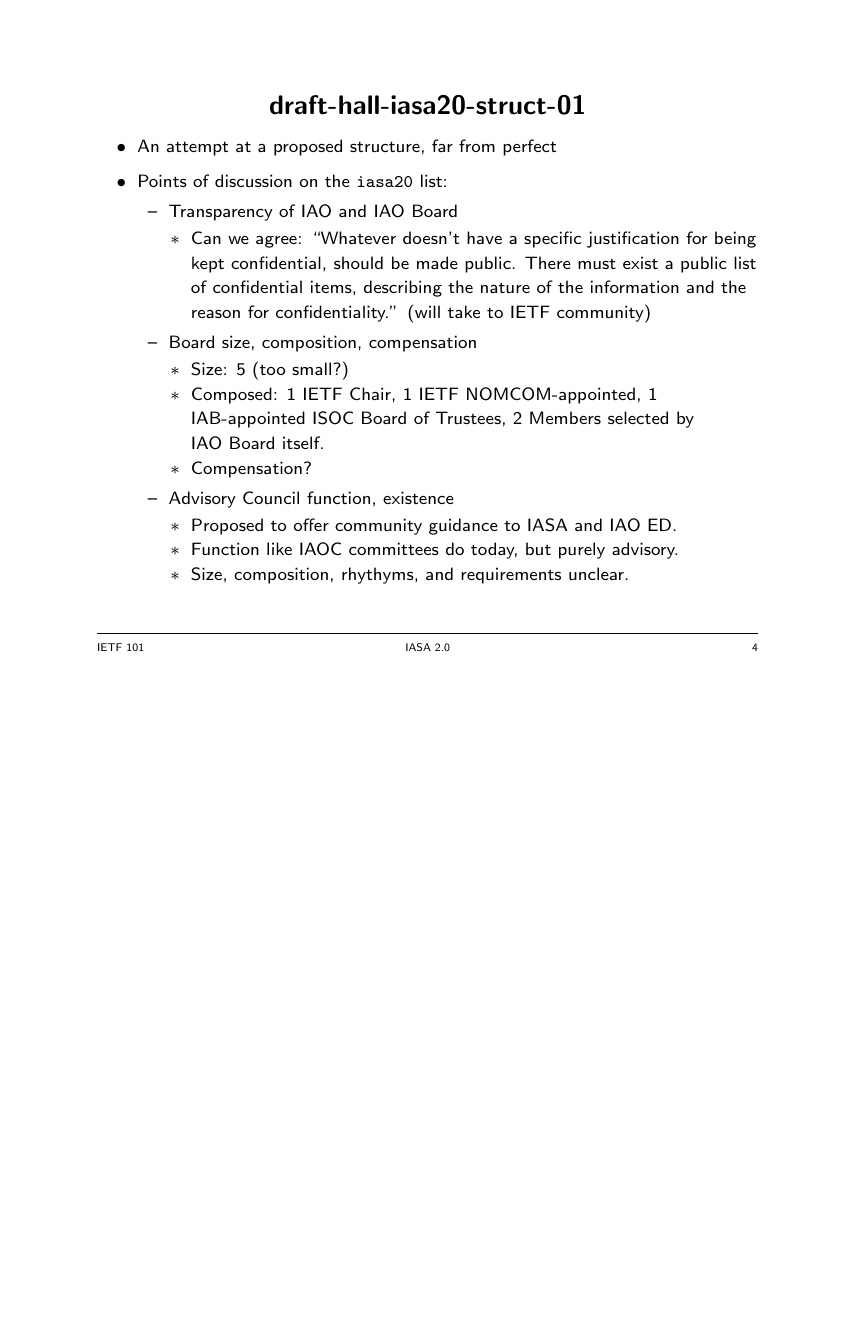
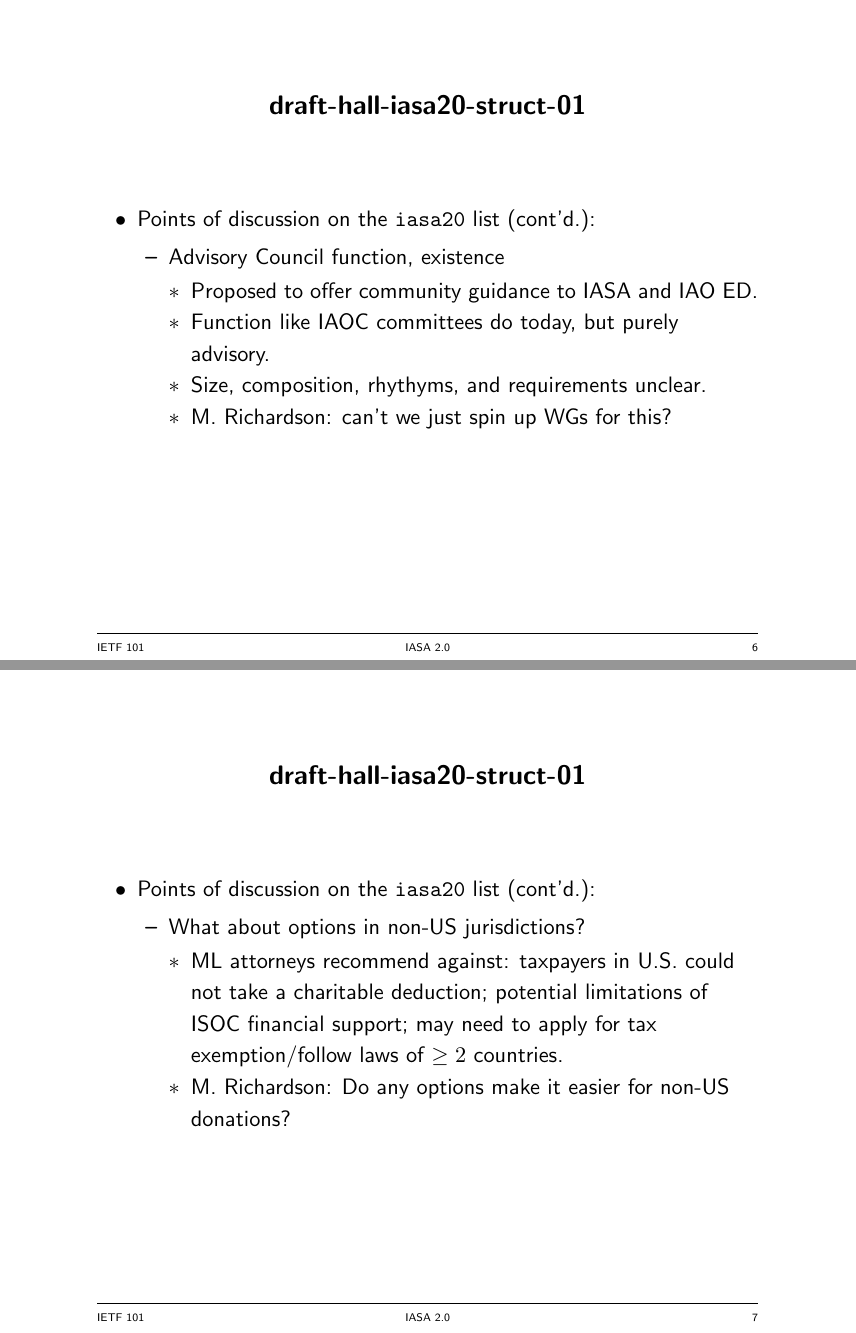
Before and after one commit to josephlhall/draft-hall-iasa2-struct, LaTeX slides (ietf101/dt-iasa20-ietf101-slides.tex): page 4 of 4 before the commit and pages 6 and 7 of 7 after it, the two joined at a grey line, the shorter picture padded with empty space. The pictures show the PDF file ietf101/dt-iasa20-ietf101-slides.pdf that the author committed with the source.

Commit message:
break out the draft-hall slides into four

```diff
--- a/ietf101/dt-iasa20-ietf101-slides.tex
+++ b/ietf101/dt-iasa20-ietf101-slides.tex
@@ -155,16 +155,9 @@
 
 \heading{draft-hall-iasa20-struct-01}
 
-{\footnotesize
-\vspace{-8ex}
 \begin{itemize}
 \item An attempt at a proposed structure, far from perfect
 \item Points of discussion on the \texttt{iasa20} list:
   \begin{itemize}
   \item Transparency of IAO and IAO Board
     \begin{itemize}
-    \item Can we agree: ``Whatever doesn't have a specific
-      justification for being kept confidential, should be made
-      public.  There must exist a public list of confidential items,
-      describing the nature of the information and the reason for
-      confidentiality.'' (will take to IETF community)
@@ -172,7 +182,5 @@
+\begin{itemize}
+\item Points of discussion on the \texttt{iasa20} list (cont'd.):
+  \begin{itemize}
   \item Board size, composition, compensation
     \begin{itemize}
-    \item Size: 5 (too small?)
-    \item Composed: 1 IETF Chair, 1 IETF NOMCOM-appointed, 1
-      IAB-appointed ISOC Board of Trustees, 2 Members selected by
-      IAO~Board itself.
-    \item Compensation?
@@ -179 +194,2 @@
     \end{itemize}
+  \end{itemize}
@@ -180,8 +206,12 @@
+\begin{itemize}
+\item Points of discussion on the \texttt{iasa20} list (cont'd.):
+  \begin{itemize}
   \item Advisory Council function, existence
     \begin{itemize}
     \item Proposed to offer community guidance to IASA and IAO~ED.
     \item Function like IAOC committees do today, but purely advisory.
     \item Size, composition, rhythyms, and requirements unclear.
+    \item M. Richardson: can't we just spin up WGs for this?
     \end{itemize}
   \end{itemize}
 \end{itemize}
@@ -189,3 +226,18 @@
+\begin{itemize}
+\item Points of discussion on the \texttt{iasa20} list (cont'd.):
+  \begin{itemize}
+  \item What about options in non-US jurisdictions?
+    \begin{itemize}
+    \item ML attorneys recommend against: taxpayers in U.S. could not
+      take a charitable deduction; potential limitations of ISOC
+      financial support; may need to apply for tax exemption/follow
+      laws of $\geq2$ countries.
+    \item M. Richardson: Do any options make it easier for non-US
+      donations?
+    \end{itemize}
+  \end{itemize}
+\end{itemize}
+
 \end{slide}
 
 
```
Also changed, not shown: ietf101/dt-iasa20-ietf101-slides.pdf, ietf101/dt-iasa20-ietf101-slides.tex (47 more changed lines).
